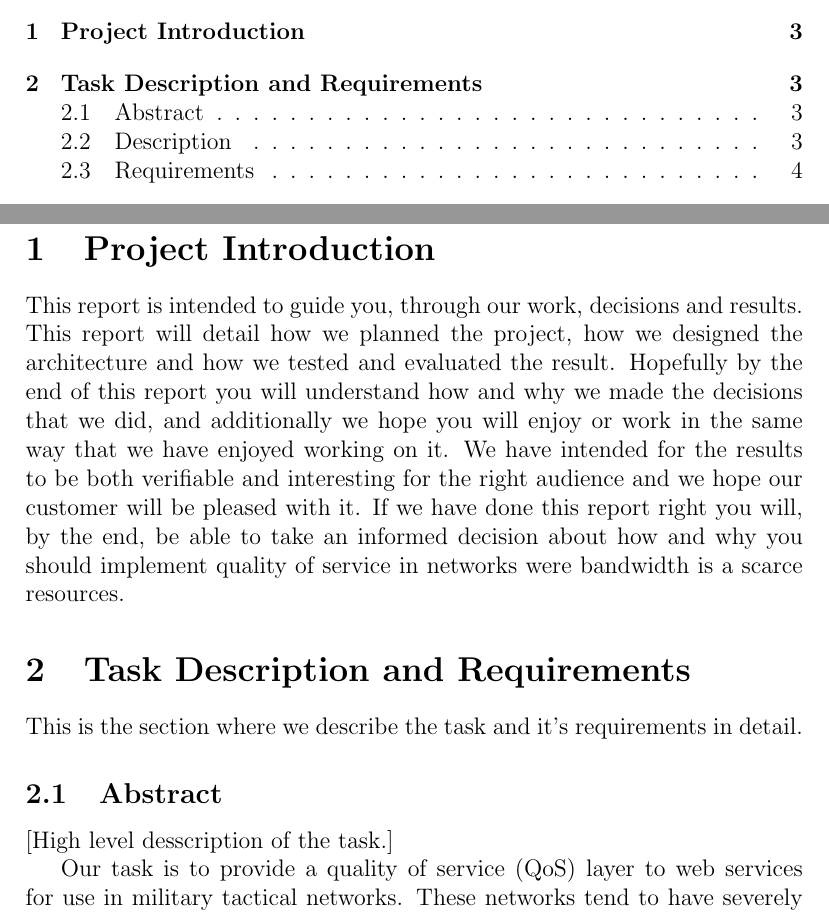
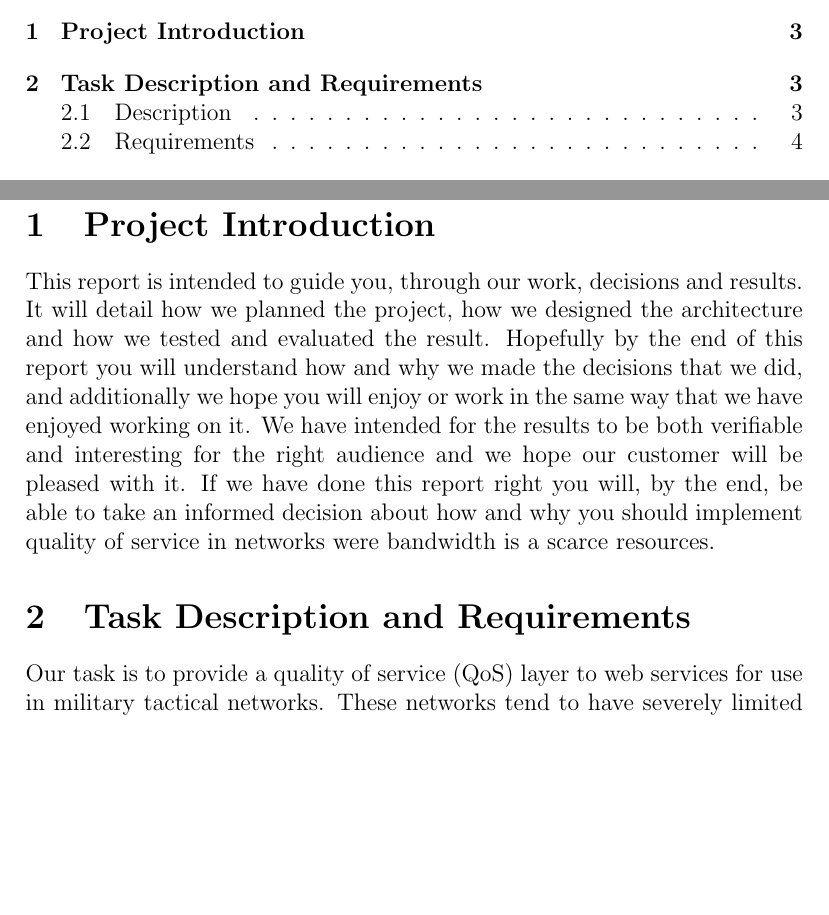
Before and after one commit to magnuskiro/it2901, a LaTeX paper (doc/preliminary report/report.tex): two parts of pages 2 and 4 of 16, joined at a grey line, cut so that both start at the same text, the shorter picture padded with empty space. The pictures show the PDF file doc/preliminary report/report.pdf that the author committed with the source.

Commit message:
minor changes

```diff
--- a/doc/preliminary report/report.tex
+++ b/doc/preliminary report/report.tex
@@ -38,12 +38,9 @@ This is the paper's abstract \ldots
 \newpage
 
 \section{Project Introduction}\label{intoduction}
-    This report is intended to guide you, through our work, decisions and results. This report will detail how we planned the project, how we designed the architecture and how we tested and evaluated the result. Hopefully by the end of this report you will understand how and why we made the decisions that we did, and additionally we hope you will enjoy or work in the same way that we have enjoyed working on it. We have intended for the results to be both verifiable and interesting for the right audience and we hope our customer will be pleased with it. If we have done this report right you will, by the end, be able to take an informed decision about how and why you should implement quality of service in networks were bandwidth is a scarce resources.
+    This report is intended to guide you, through our work, decisions and results. It will detail how we planned the project, how we designed the architecture and how we tested and evaluated the result. Hopefully by the end of this report you will understand how and why we made the decisions that we did, and additionally we hope you will enjoy or work in the same way that we have enjoyed working on it. We have intended for the results to be both verifiable and interesting for the right audience and we hope our customer will be pleased with it. If we have done this report right you will, by the end, be able to take an informed decision about how and why you should implement quality of service in networks were bandwidth is a scarce resources.
 
-\section{Task Description and Requirements}\label{taskdescreq} This is the section where we describe the task and it's requirements in detail.
-    \subsection{Abstract}\label{taskabst}
-    [High level desscription of the task.]
-
+\section{Task Description and Requirements}\label{taskdescreq}
     Our task is to provide a quality of service (QoS) layer to web services for use in military tactical networks. These networks tend to have severely limited bandwidth, and our QoS-layer must prioritise between different messages, of varying importance, that clients and services want to send. Our middleware will have to recognize the role of clients, and together with the service they are trying to communicate with, decide the priority of the message.
 
     \subsection{Description}\label{taskdesc}
```
Also changed, not shown: doc/preliminary report/report.pdf, doc/preliminary report/report.tex (9 more changed lines).
